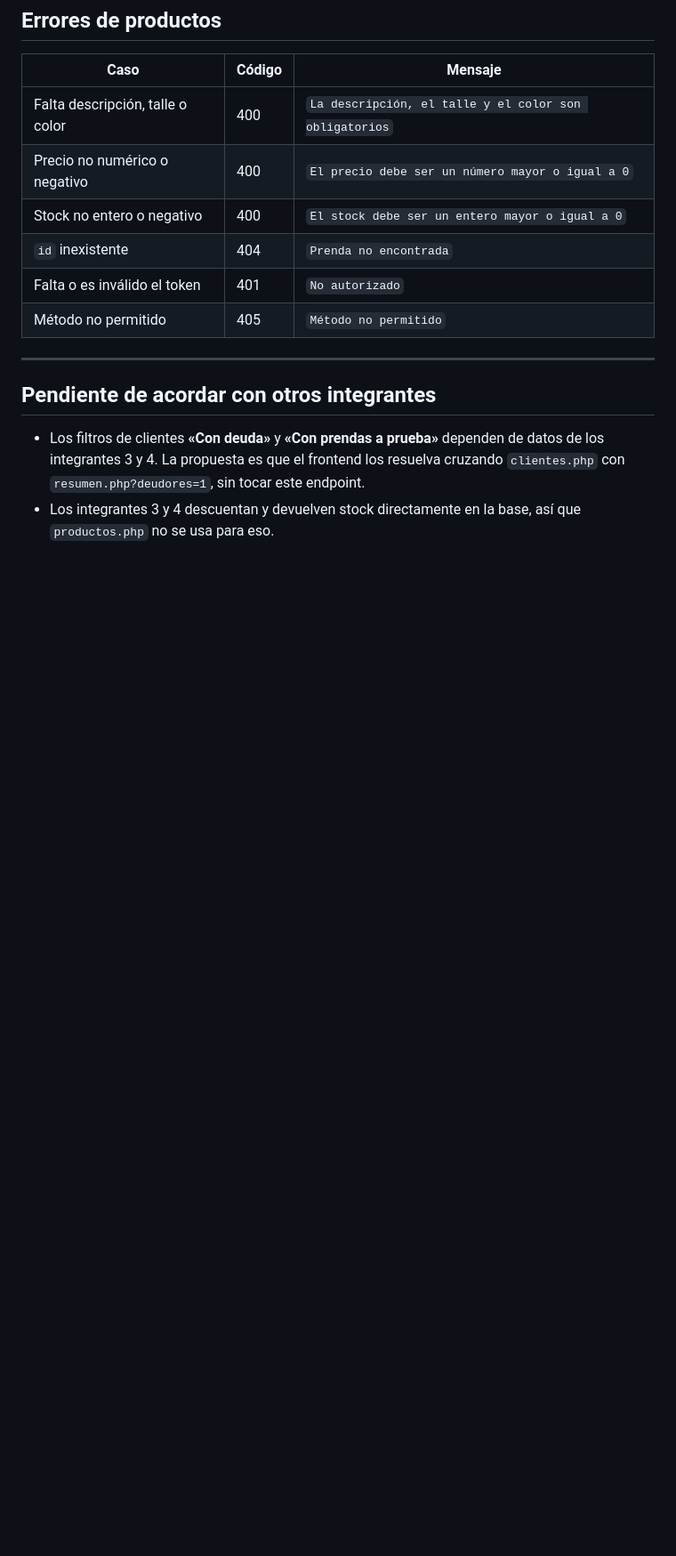
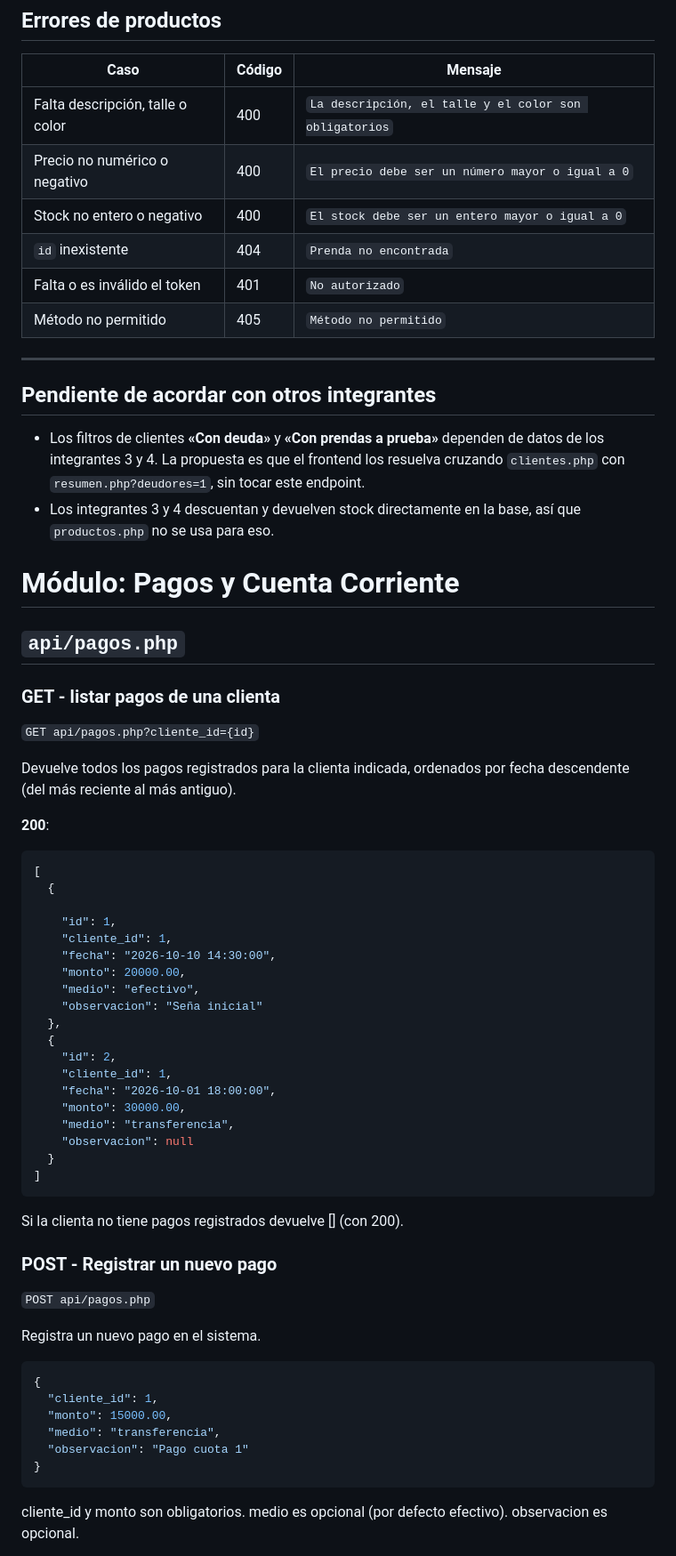
Before and after one commit to gabimaldonado/app_cuenta_corriente, a Markdown page: docs/contrato.md, the part around one of its changes. Shown at 89% size. Rendered like a GitHub page; blank space fills up the shorter version.

Commit message:
integrar contrato de pagos de nuevo  en docs

````diff
--- a/docs/contrato.md
+++ b/docs/contrato.md
@@ -173,3 +173,56 @@ Todos obligatorios (`foto` es opcional).
 
 - Los filtros de clientes **«Con deuda»** y **«Con prendas a prueba»** dependen de datos de los integrantes 3 y 4. La propuesta es que el frontend los resuelva cruzando `clientes.php` con `resumen.php?deudores=1`, sin tocar este endpoint.
 - Los integrantes 3 y 4 descuentan y devuelven stock directamente en la base, así que `productos.php` no se usa para eso.
+
+# Módulo: Pagos y Cuenta Corriente
+
+## `api/pagos.php`
+
+### GET - listar pagos de una clienta
+
+`GET api/pagos.php?cliente_id={id}`
+
+Devuelve todos los pagos registrados para la clienta indicada, ordenados por fecha descendente (del más reciente al más antiguo).
+
+**200**:
+```json
+[
+  {
+
+    "id": 1,
+    "cliente_id": 1,
+    "fecha": "2026-10-10 14:30:00",
+    "monto": 20000.00,
+    "medio": "efectivo",
+    "observacion": "Seña inicial"
+  },
+  {
+    "id": 2,
+    "cliente_id": 1,
+    "fecha": "2026-10-01 18:00:00",
+    "monto": 30000.00,
+    "medio": "transferencia",
+    "observacion": null
+  }
+]
+```
+Si la clienta no tiene pagos registrados devuelve [] (con 200).
+
+### POST - Registrar un nuevo pago
+
+`POST api/pagos.php`
+
+Registra un nuevo pago en el sistema.
+
+
+```json
+{
+  "cliente_id": 1,
+  "monto": 15000.00,
+  "medio": "transferencia",
+  "observacion": "Pago cuota 1"
+}
+```
+cliente_id y monto son obligatorios. medio es opcional (por defecto efectivo). observacion es opcional.
+
+
````
Also changed, not shown: other parts of docs/contrato.md (+99 -0 lines).
